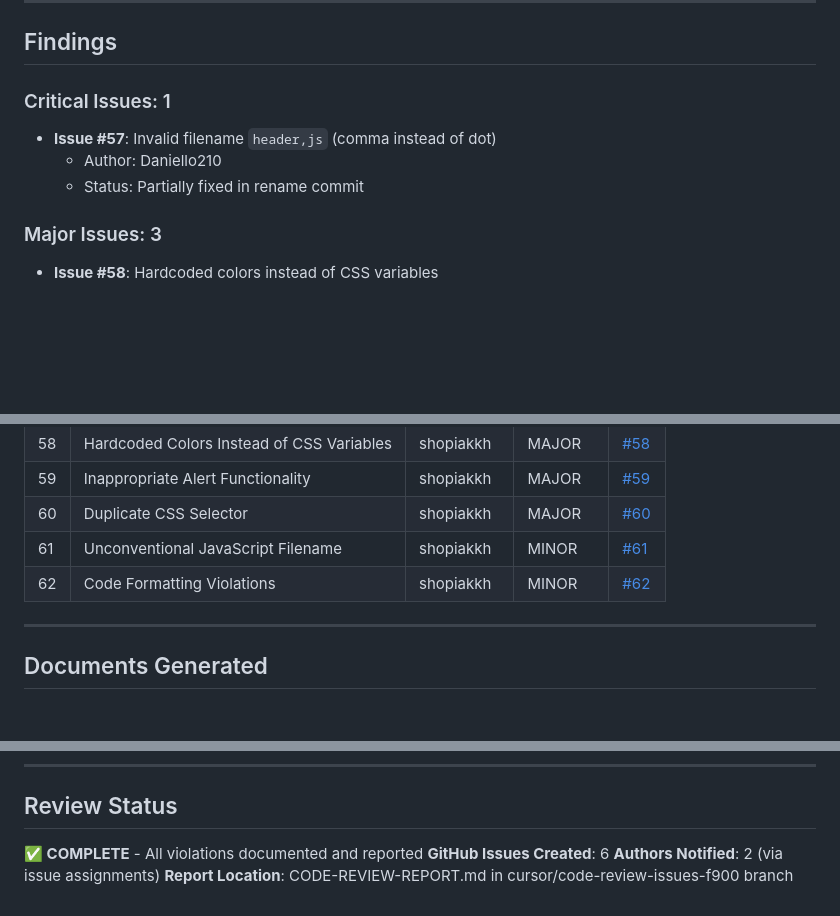
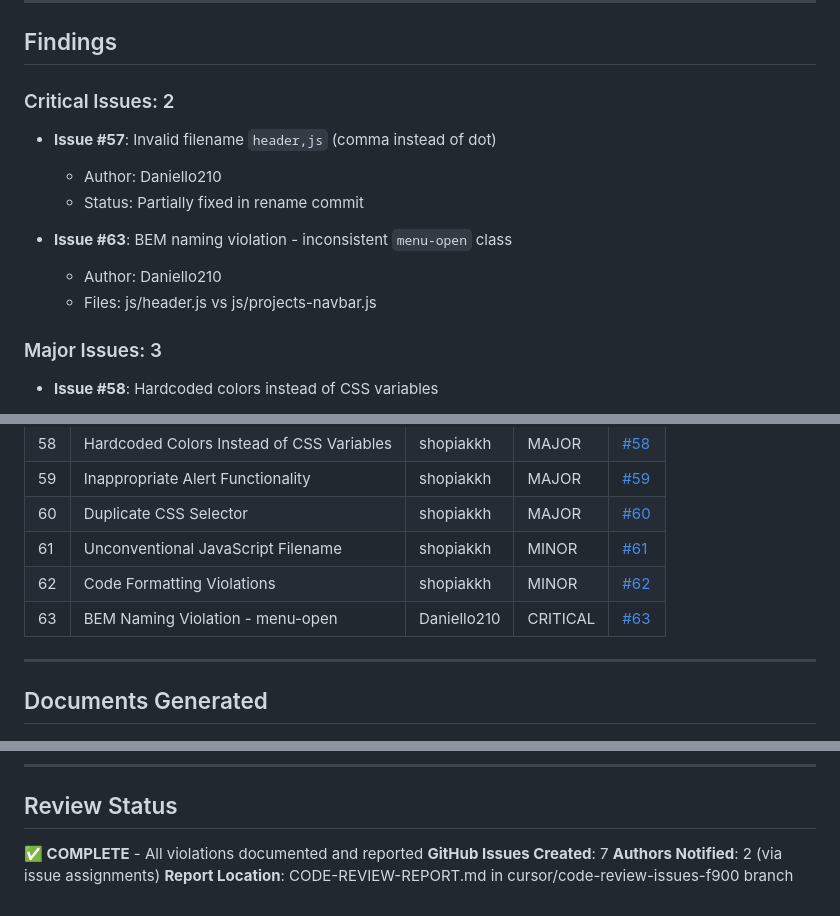
Before and after one commit to koldovsky/4963-team-02, a Markdown page: REVIEW-SUMMARY.md, 3 parts joined by grey strips. Rendered like a GitHub page; blank space fills up the shorter version.

```diff
--- a/REVIEW-SUMMARY.md
+++ b/REVIEW-SUMMARY.md
@@ -19,10 +19,14 @@
 
 ## Findings
 
-### Critical Issues: 1
+### Critical Issues: 2
 - **Issue #57**: Invalid filename `header,js` (comma instead of dot)
   - Author: Daniello210
   - Status: Partially fixed in rename commit
+
+- **Issue #63**: BEM naming violation - inconsistent `menu-open` class
+  - Author: Daniello210
+  - Files: js/header.js vs js/projects-navbar.js
 
 ### Major Issues: 3
 - **Issue #58**: Hardcoded colors instead of CSS variables
@@ -69,6 +73,7 @@
 | 60 | Duplicate CSS Selector | shopiakkh | MAJOR | [#60](https://github.com/koldovsky/4963-team-02/issues/60) |
 | 61 | Unconventional JavaScript Filename | shopiakkh | MINOR | [#61](https://github.com/koldovsky/4963-team-02/issues/61) |
 | 62 | Code Formatting Violations | shopiakkh | MINOR | [#62](https://github.com/koldovsky/4963-team-02/issues/62) |
+| 63 | BEM Naming Violation - menu-open | Daniello210 | CRITICAL | [#63](https://github.com/koldovsky/4963-team-02/issues/63) |
 
 ---
 
@@ -113,6 +118,6 @@ Comprehensive code review report including:
 ## Review Status
 
 **✅ COMPLETE** - All violations documented and reported
-**GitHub Issues Created**: 6
+**GitHub Issues Created**: 7
 **Authors Notified**: 2 (via issue assignments)
 **Report Location**: CODE-REVIEW-REPORT.md in cursor/code-review-issues-f900 branch
```
Also changed, not shown: CODE-REVIEW-REPORT.md (+70 -7 lines).
